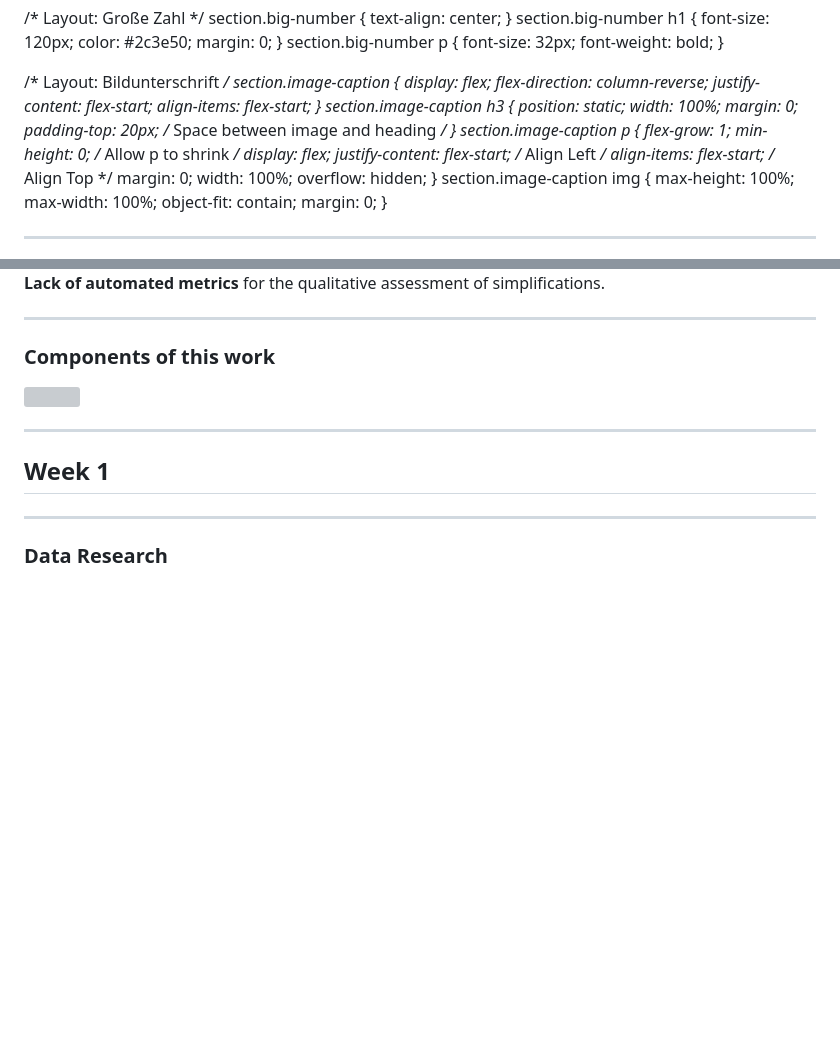
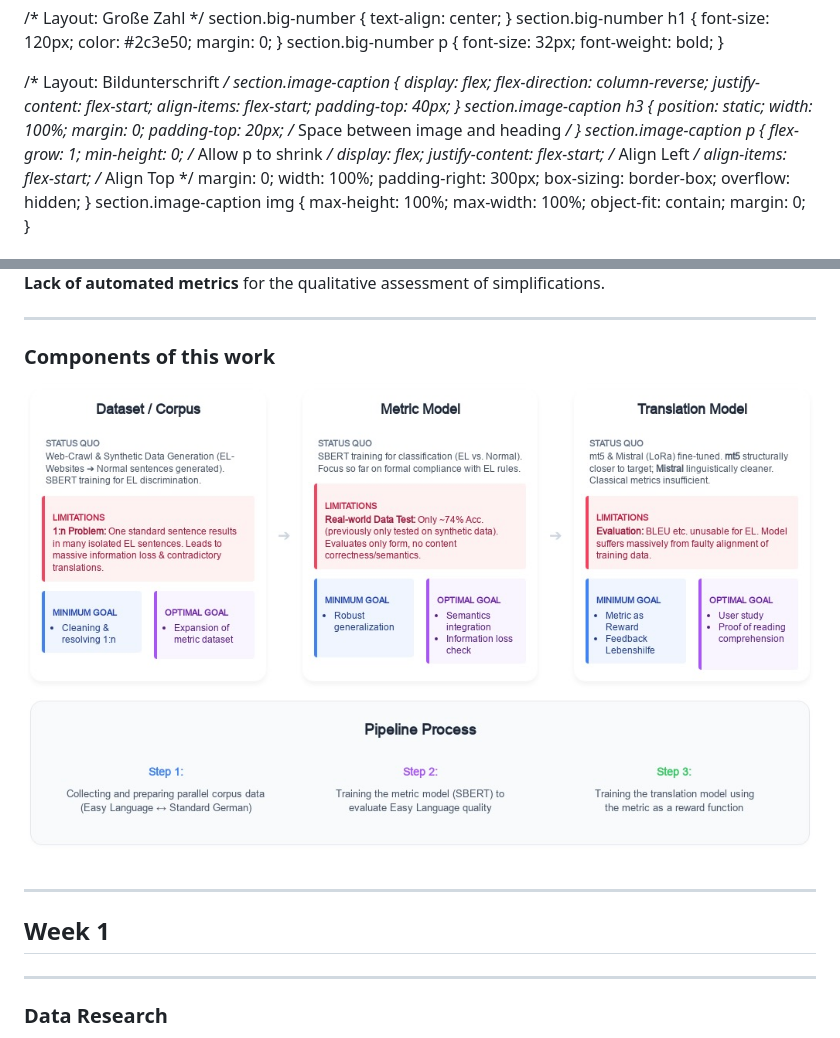
Before and after one commit to mcfiet/master-thesis, a Markdown page: research/fiete_scheel_weekly.md, 2 parts joined by grey strips. GitHub-like rendering; pictures changed too: research/img/presentation/components_of_this_work.jpeg (added); blank space fills up the shorter version; grey boxes are pictures that could not be loaded.

Commit message:
feat: update components of this work

```diff
--- a/research/fiete_scheel_weekly.md
+++ b/research/fiete_scheel_weekly.md
@@ -159,6 +159,7 @@ style: |
     flex-direction: column-reverse;
     justify-content: flex-start;
     align-items: flex-start;
+    padding-top: 40px;
   }
   section.image-caption h3 {
     position: static;
@@ -174,6 +175,8 @@ style: |
     align-items: flex-start; /* Align Top */
     margin: 0;
     width: 100%;
+    padding-right: 300px;
+    box-sizing: border-box;
     overflow: hidden;
   }
   section.image-caption img {
@@ -211,7 +214,7 @@ Lack of robust, data-driven methods for distinguishing between standard and simp
 
 ### Components of this work
 
-![](img_pptx_extract/ppt/media/image6.png "Google Shape;71;p15")
+![](img/presentation/components_of_this_work.jpeg)
 
 ---
 <!-- _class: section-header -->
```
